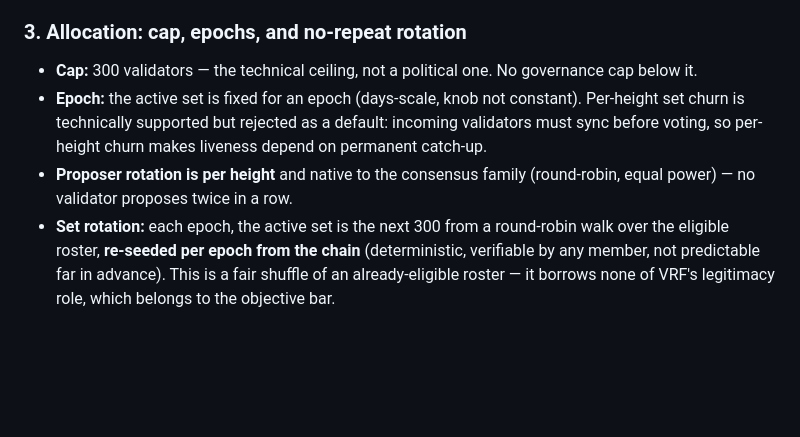
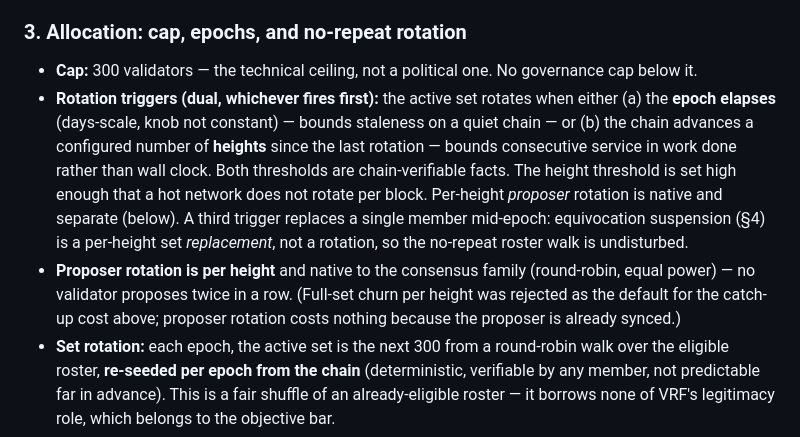
Before and after one commit to dbbvitor/GlassChain, a Markdown page: docs/adr/adr-009-validator-eligibility.md, the part around the change. GitHub-like rendering; blank space fills up the shorter version.

Commit message:
docs: ADR-009 — dual rotation triggers (epoch elapsed OR height count)
Rotation fires on whichever comes first: the epoch time threshold bounds
staleness on a quiet chain; the height threshold bounds consecutive service
in work done on a hot one. Both are chain-verifiable. Equivocation
suspension remains a per-height mid-epoch replacement, not a rotation.

```diff
--- a/docs/adr/adr-009-validator-eligibility.md
+++ b/docs/adr/adr-009-validator-eligibility.md
@@ -71,12 +71,20 @@ to validate simply does not enter the roster.
 
 - **Cap:** 300 validators — the technical ceiling, not a political one. No
   governance cap below it.
-- **Epoch:** the active set is fixed for an epoch (days-scale, knob not
-  constant). Per-height set churn is technically supported but rejected as a
-  default: incoming validators must sync before voting, so per-height churn
-  makes liveness depend on permanent catch-up.
+- **Rotation triggers (dual, whichever fires first):** the active set
+  rotates when either (a) the **epoch elapses** (days-scale, knob not
+  constant) — bounds staleness on a quiet chain — or (b) the chain advances a
+  configured number of **heights** since the last rotation — bounds
+  consecutive service in work done rather than wall clock. Both thresholds are
+  chain-verifiable facts. The height threshold is set high enough that a hot
+  network does not rotate per block. Per-height *proposer* rotation is native
+  and separate (below). A third trigger replaces a single member mid-epoch:
+  equivocation suspension (§4) is a per-height set *replacement*, not a
+  rotation, so the no-repeat roster walk is undisturbed.
 - **Proposer rotation is per height** and native to the consensus family
-  (round-robin, equal power) — no validator proposes twice in a row.
+  (round-robin, equal power) — no validator proposes twice in a row. (Full-set
+  churn per height was rejected as the default for the catch-up cost above;
+  proposer rotation costs nothing because the proposer is already synced.)
 - **Set rotation:** each epoch, the active set is the next 300 from a
   round-robin walk over the eligible roster, **re-seeded per epoch from the
   chain** (deterministic, verifiable by any member, not predictable far in
```
